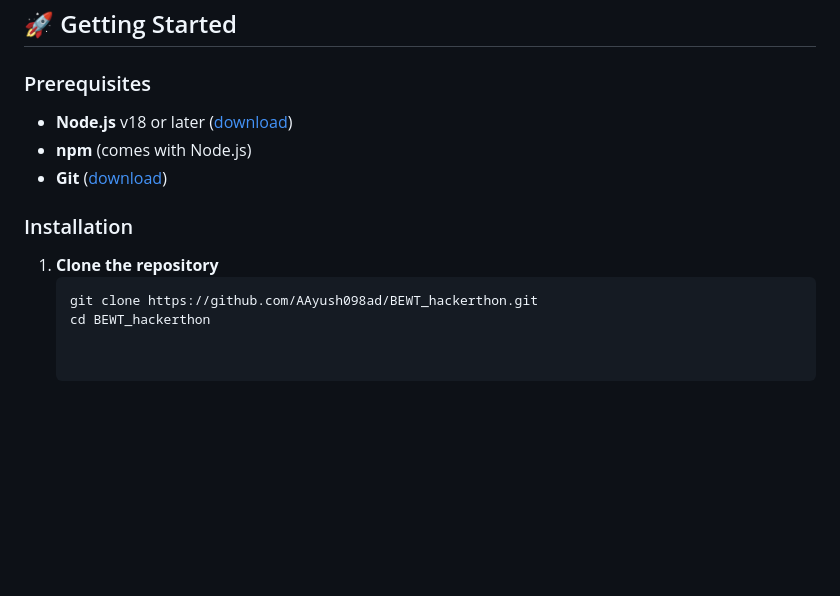
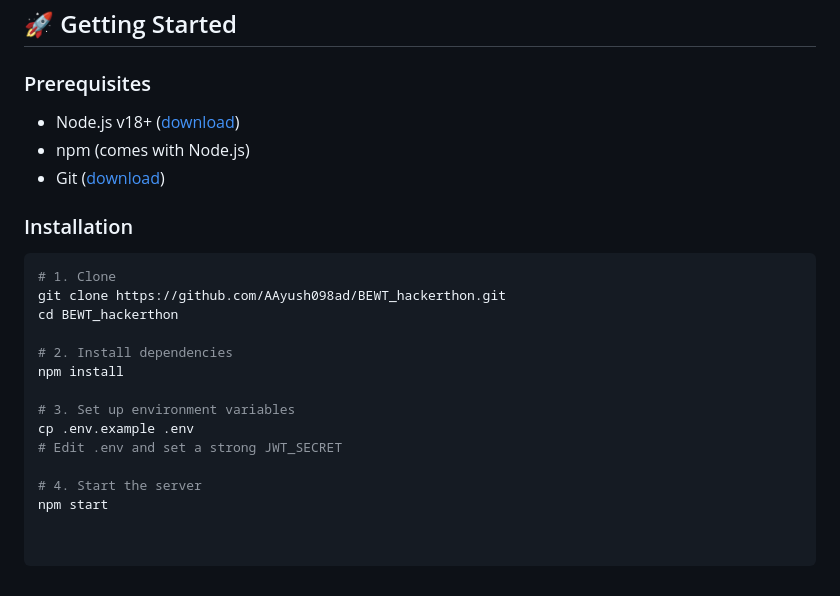
Before and after one commit to AAyush098ad/BEWT_hackerthon, a Markdown page: README.md, the part around one of its changes. GitHub-like rendering; blank space fills up the shorter version.

````diff
--- a/README.md
+++ b/README.md
@@ -81,14 +132,23 @@ A full-stack resume builder that creates, customizes, and exports professional r
 ## 🚀 Getting Started
 
 ### Prerequisites
-
-- **Node.js** v18 or later ([download](https://nodejs.org))
-- **npm** (comes with Node.js)
-- **Git** ([download](https://git-scm.com))
+- Node.js v18+ ([download](https://nodejs.org))
+- npm (comes with Node.js)
+- Git ([download](https://git-scm.com))
 
 ### Installation
 
-1. **Clone the repository**
-   ```bash
-   git clone https://github.com/AAyush098ad/BEWT_hackerthon.git
-   cd BEWT_hackerthon
+```bash
+# 1. Clone
+git clone https://github.com/AAyush098ad/BEWT_hackerthon.git
+cd BEWT_hackerthon
+
+# 2. Install dependencies
+npm install
+
+# 3. Set up environment variables
+cp .env.example .env
+# Edit .env and set a strong JWT_SECRET
+
+# 4. Start the server
+npm start
````
Also changed, not shown: other parts of README.md (+101 -50 lines).
